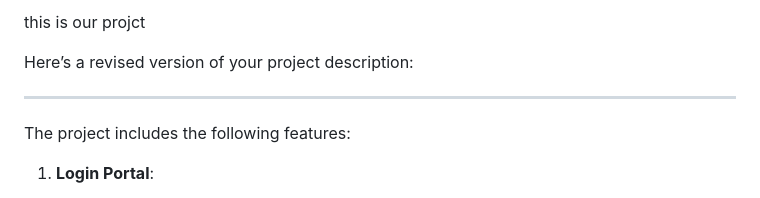
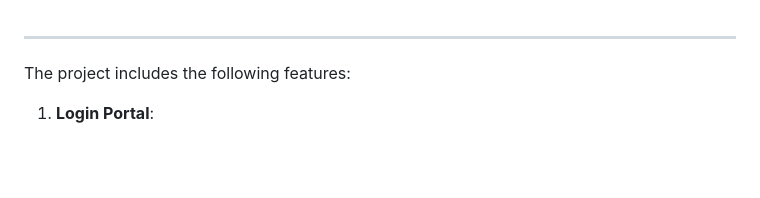
Before and after one commit to Gnanesh-Nani/HostelMessManagement, a Markdown page: README.md, the part around the change. Rendered like a GitHub page; blank space fills up the shorter version.

```diff
--- a/README.md
+++ b/README.md
@@ -1,7 +1,3 @@
-this is our projct
-
-Here’s a revised version of your project description:
-
 ---
 
 The project includes the following features:
```
